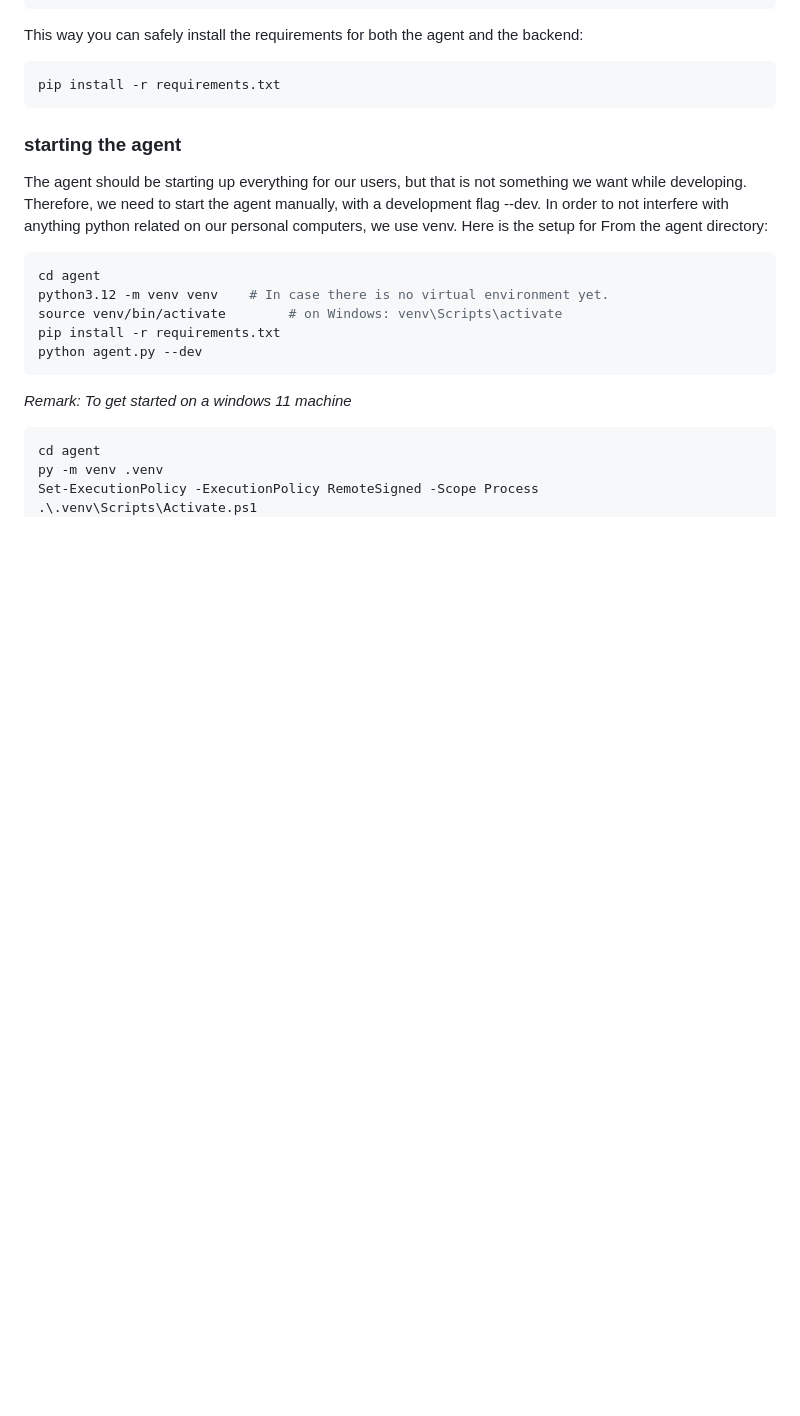
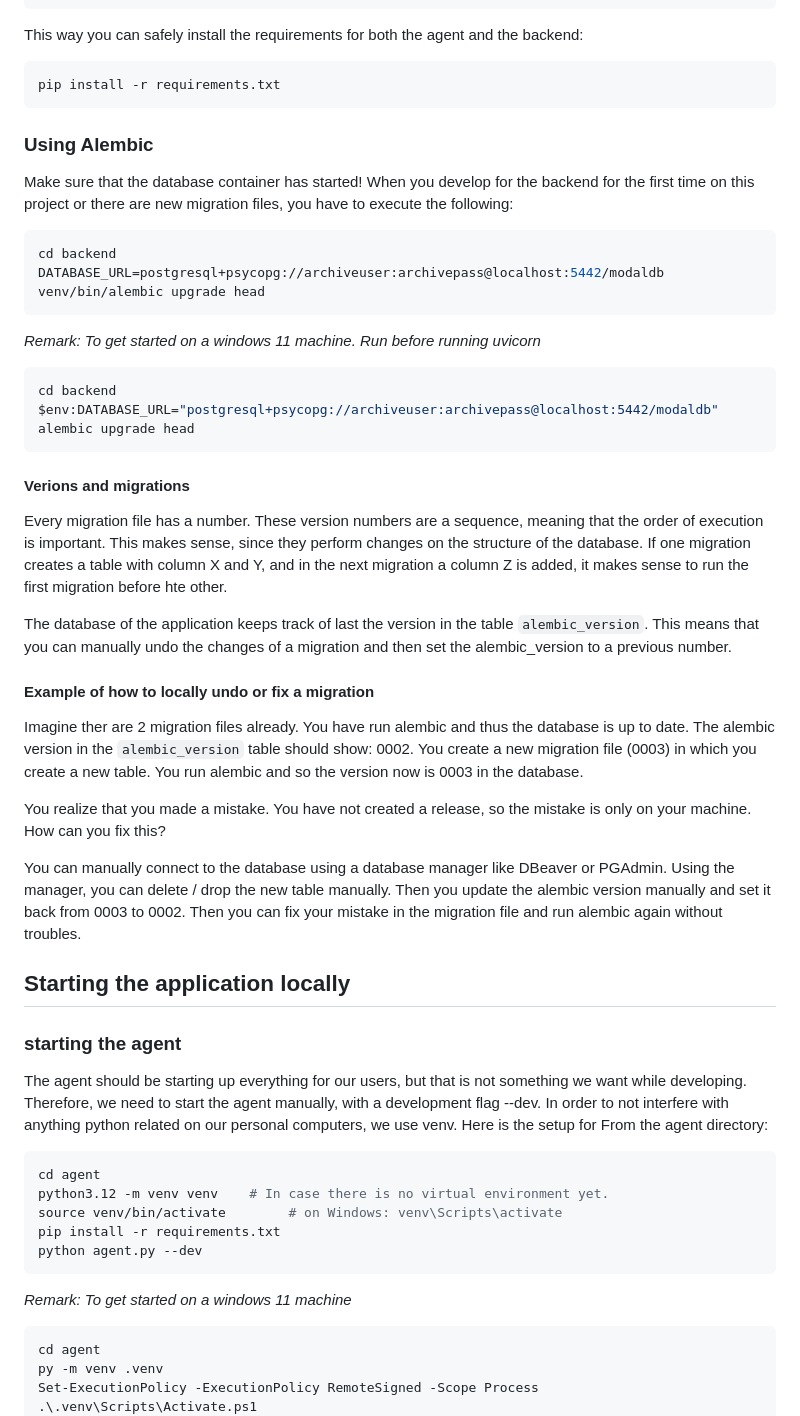
Before and after one commit to AboutCodingBE/modal-docker-monorepo, a Markdown page: docs/developers-guide.md, the part around one of its changes. Drawn GitHub-style; blank space fills up the shorter version.

Commit message:
added more about local dev vs users and how to use alembic

````diff
--- a/docs/developers-guide.md
+++ b/docs/developers-guide.md
@@ -71,6 +91,46 @@ This way you can safely install the requirements for both the agent and the back
 pip install -r requirements.txt
 ```
 
+### Using Alembic
+
+Make sure that the database container has started!
+When you develop for the backend for the first time on this project or there are new migration files, you have to
+execute the following:
+
+```bash
+cd backend
+DATABASE_URL=postgresql+psycopg://archiveuser:archivepass@localhost:5442/modaldb venv/bin/alembic upgrade head
+```
+
+_Remark: To get started on a windows 11 machine. Run before running uvicorn_
+```bash
+cd backend
+$env:DATABASE_URL="postgresql+psycopg://archiveuser:archivepass@localhost:5442/modaldb"
+alembic upgrade head
+```
+
+#### Verions and migrations
+
+Every migration file has a number. These version numbers are a sequence, meaning that the order of execution is important. This
+makes sense, since they perform changes on the structure of the database. If one migration creates a table with column X and Y,
+and in the next migration a column Z is added, it makes sense to run the first migration before hte other.
+
+The database of the application keeps track of last the version in the table `alembic_version`. This means that you can manually
+undo the changes of a migration and then set the alembic_version to a previous number.
+
+#### Example of how to locally undo or fix a migration
+Imagine ther are 2 migration files already. You have run alembic and thus the database is up to date. The alembic version in the `alembic_version`
+table should show: 0002. You create a new migration file (0003) in which you create a new table. You run alembic and so the version now is 0003
+in the database.
+
+You realize that you made a mistake. You have not created a release, so the mistake is only on your machine. How can you fix this?
+
+You can manually connect to the database using a database manager like DBeaver or PGAdmin. Using the manager, you can delete / drop the
+new table manually. Then you update the alembic version manually and set it back from 0003 to 0002. Then you can fix your mistake in
+the migration file and run alembic again without troubles.
+
+
+## Starting the application locally
 
 ### starting the agent
 The agent should be starting up everything for our users, but that is
````
Also changed, not shown: other parts of docs/developers-guide.md (+20 -17 lines).
